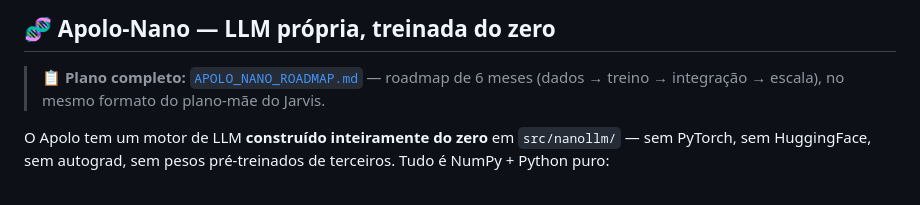
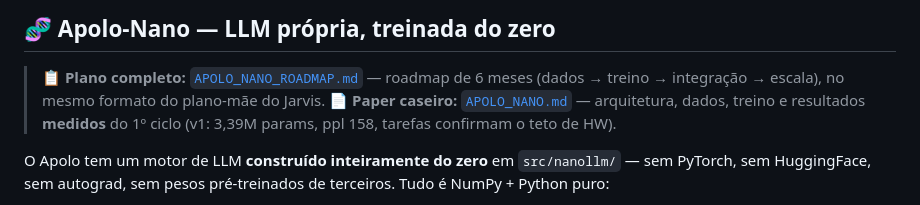
Before and after one commit to leoretori/A.P.O.L.O.-AI, a Markdown page: README.md, the part around the change. GitHub-like rendering.

```diff
--- a/README.md
+++ b/README.md
@@ -396,6 +396,7 @@ Prioridade na fila:  1º User question  2º Auto-Currículo  3º rotação dos a
 ## 🧬 Apolo-Nano — LLM própria, treinada do zero
 
 > 📋 **Plano completo:** [`APOLO_NANO_ROADMAP.md`](APOLO_NANO_ROADMAP.md) — roadmap de 6 meses (dados → treino → integração → escala), no mesmo formato do plano-mãe do Jarvis.
+> 📄 **Paper caseiro:** [`APOLO_NANO.md`](APOLO_NANO.md) — arquitetura, dados, treino e resultados **medidos** do 1º ciclo (v1: 3,39M params, ppl 158, tarefas confirmam o teto de HW).
 
 O Apolo tem um motor de LLM **construído inteiramente do zero** em `src/nanollm/` — sem PyTorch, sem HuggingFace, sem autograd, sem pesos pré-treinados de terceiros. Tudo é NumPy + Python puro:
 
```
Also changed, not shown: APOLO_NANO.md (added, +142 -0 lines), APOLO_NANO_ROADMAP.md (+3 -1 lines).
